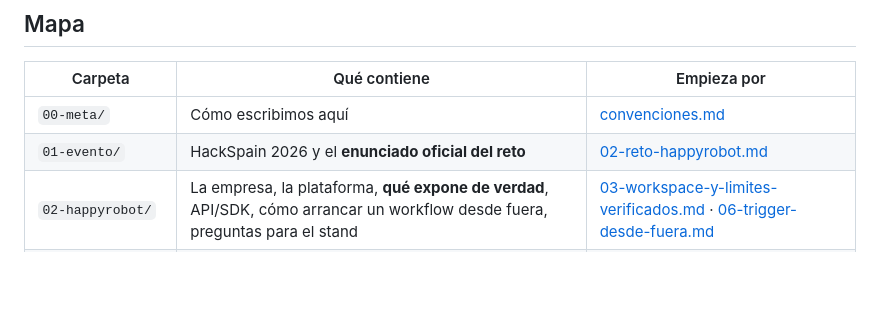
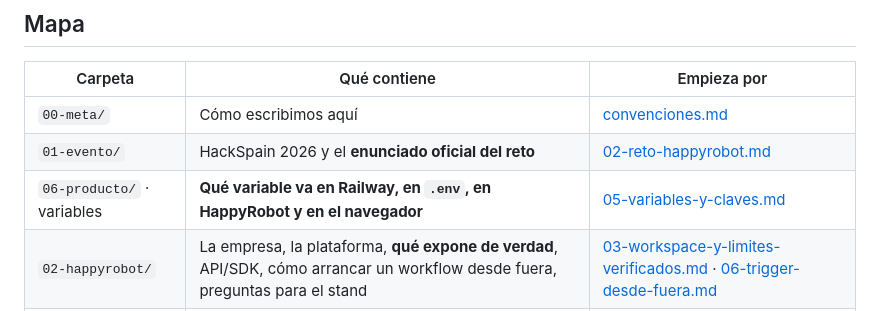
Before and after one commit to berasteguip/hackspain-happyrobot, a Markdown page: docs/README.md, the part around the change. GitHub-like rendering; blank space fills up the shorter version.

```diff
--- a/docs/README.md
+++ b/docs/README.md
@@ -13,6 +13,7 @@ cercana.
 | --- | --- | --- |
 | `00-meta/` | Cómo escribimos aquí | [convenciones.md](00-meta/convenciones.md) |
 | `01-evento/` | HackSpain 2026 y el **enunciado oficial del reto** | [02-reto-happyrobot.md](01-evento/02-reto-happyrobot.md) |
+| `06-producto/` · variables | **Qué variable va en Railway, en `.env`, en HappyRobot y en el navegador** | [05-variables-y-claves.md](06-producto/05-variables-y-claves.md) |
 | `02-happyrobot/` | La empresa, la plataforma, **qué expone de verdad**, API/SDK, cómo arrancar un workflow desde fuera, preguntas para el stand | [03-workspace-y-limites-verificados.md](02-happyrobot/03-workspace-y-limites-verificados.md) · [06-trigger-desde-fuera.md](02-happyrobot/06-trigger-desde-fuera.md) |
 | `03-dominio-crisis/` | Emergencias en España, ES-Alert, datos de incendios, geografía de la zona, modelo de fuego, competencia | [01-sistema-emergencias-espana.md](03-dominio-crisis/01-sistema-emergencias-espana.md) |
 | `04-regulacion/` | AI Act, ENS, RGPD, LCSP, y el marco legal de llamar y geolocalizar | [01-marco-regulatorio.md](04-regulacion/01-marco-regulatorio.md) |
```
Also changed, not shown: docs/06-producto/05-variables-y-claves.md (added, +106 -0 lines).
